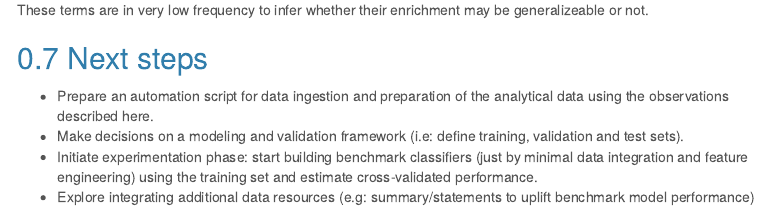
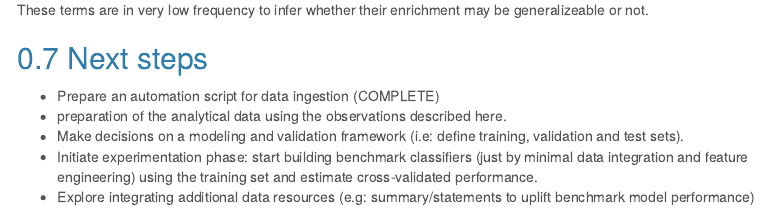
Before and after one commit to ayguno/complexity-of-510k-submissions, an R Markdown document (initiation/src/1_building_expectations_from_data.rmd): the page in a window 1100 px wide, from 17050 px down. Rendered offline with R 4.5, knitr and Pandoc, with nearby package versions; some code elsewhere in the file could not run offline; menus at the side of the page are left out; long lines of code are wrapped.

Commit message:
Update 1_building_expectations_from_data.rmd

```diff
--- a/initiation/src/1_building_expectations_from_data.rmd
+++ b/initiation/src/1_building_expectations_from_data.rmd
@@ -694,7 +694,8 @@ These terms are in very low frequency to infer whether their enrichment may be g
 ## Next steps
 
 
-- Prepare an automation script for data ingestion and preparation of the analytical data using the observations described here.
+- Prepare an automation script for data ingestion (COMPLETE)
+- preparation of the analytical data using the observations described here.
 - Make decisions on a modeling and validation framework (i.e: define training, validation and test sets).
 - Initiate experimentation phase: start building benchmark classifiers (just by minimal data integration and feature engineering) using the training set and estimate cross-validated performance.
 - Explore integrating additional data resources (e.g: summary/statements to uplift benchmark model performance)
```
